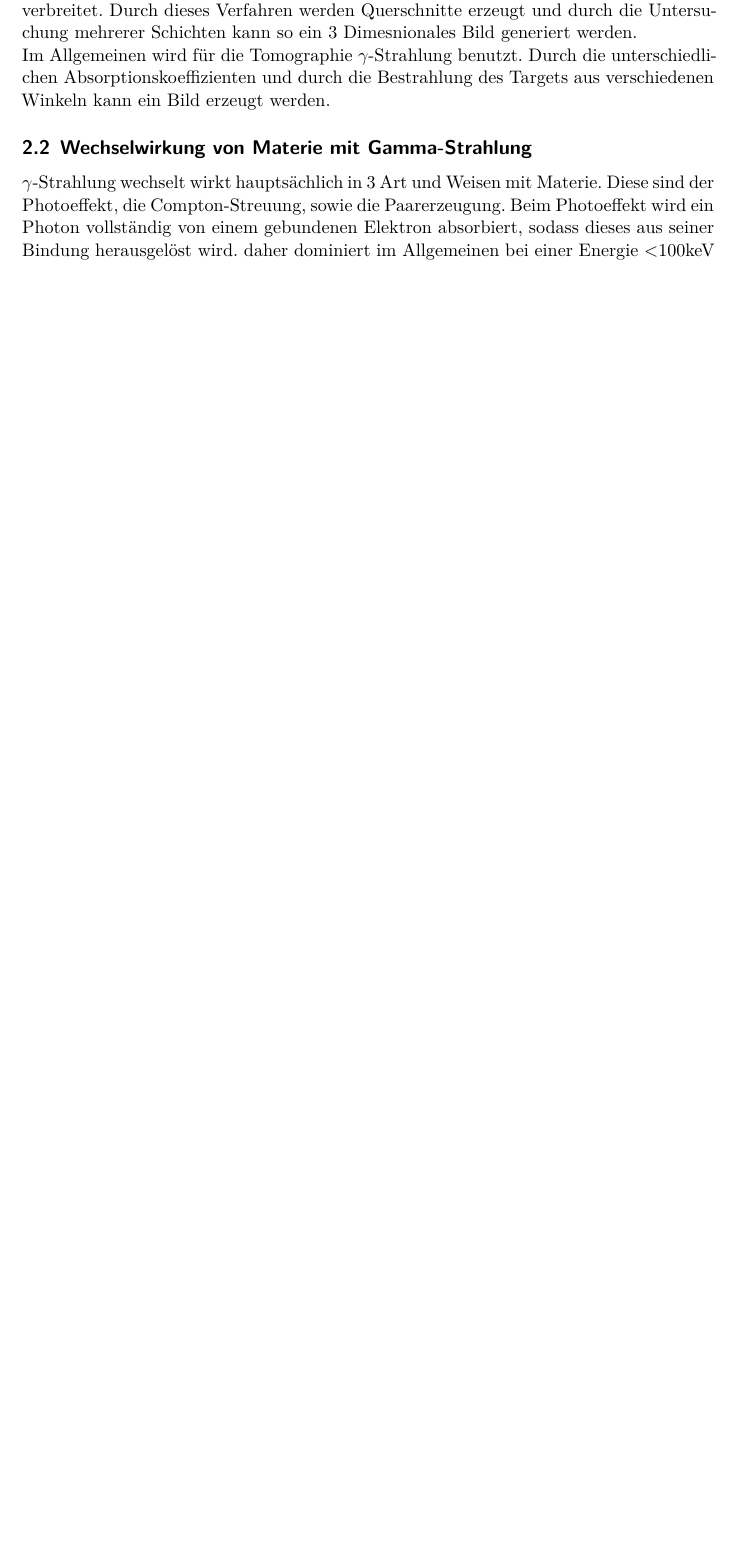
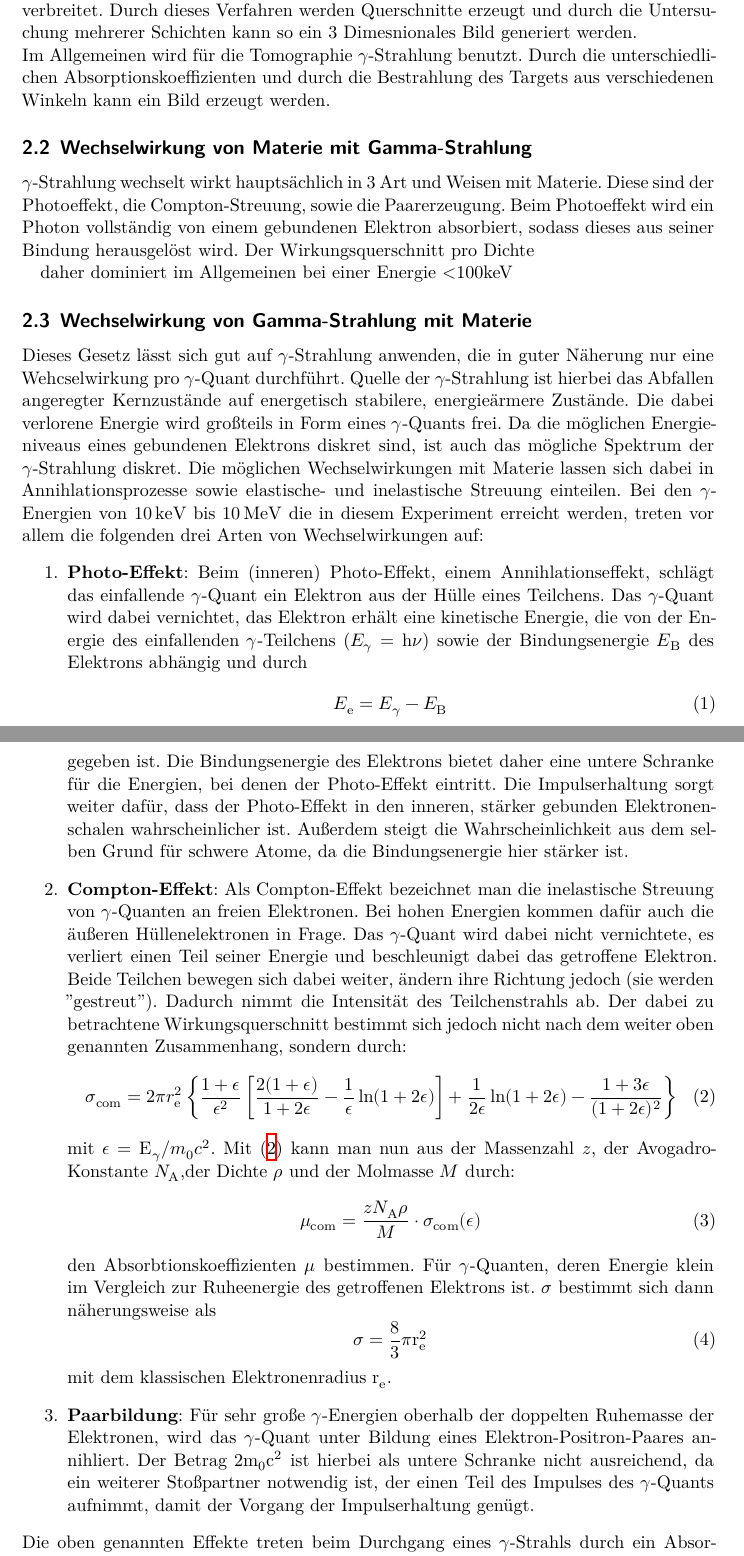
Before and after one commit to Tahirbanane/FP_2022, a LaTeX document (V14/main.tex, which reads V14/content/theorie.tex): part of page 3 of 4 before the commit and two parts of pages 3 and 4 of 5 after it, the two joined at a grey line, cut so that both start at the same text, the shorter picture padded with empty space. Compiled offline with XeLaTeX.

Commit message:
informationsvorlage

```diff
--- a/V14/content/theorie.tex
+++ b/V14/content/theorie.tex
@@ -14,5 +14,70 @@ verschiedenen Winkeln kann ein Bild erzeugt werden.
 \subsection{Wechselwirkung von Materie mit Gamma-Strahlung}
 $\gamma$-Strahlung wechselt wirkt hauptsächlich in 3 Art und Weisen mit Materie. Diese sind der Photoeffekt, die Compton-Streuung, sowie die Paarerzeugung.
 Beim Photoeffekt wird ein Photon vollständig von einem gebundenen Elektron absorbiert, sodass dieses aus seiner Bindung herausgelöst wird.
+Der Wirkungsquerschnitt pro Dichte
+
 daher dominiert im Allgemeinen bei einer Energie <100keV
 
+
+
+
+\subsection{Wechselwirkung von Gamma-Strahlung mit Materie}
+Dieses Gesetz lässt sich gut auf $\gamma$-Strahlung anwenden, die in guter Näherung
+nur eine Wehcselwirkung pro $\gamma$-Quant durchführt. Quelle der $\gamma$-Strahlung ist
+hierbei das Abfallen angeregter Kernzustände auf energetisch stabilere, energieärmere
+Zustände. Die dabei verlorene Energie wird großteils in Form eines $\gamma$-Quants frei.
+Da die möglichen Energieniveaus eines gebundenen Elektrons diskret sind, ist auch das
+mögliche Spektrum der $\gamma$-Strahlung diskret. Die möglichen Wechselwirkungen mit Materie
+lassen sich dabei in Annihlationsprozesse sowie elastische- und inelastische Streuung
+einteilen. Bei den $\gamma$-Energien von
+\SI{10}{\kilo\electronvolt} bis \SI{10}{\mega\electronvolt} die in diesem Experiment
+erreicht werden, treten vor allem die folgenden drei Arten von Wechselwirkungen auf:
+\begin{enumerate}
+  \item \textbf{Photo-Effekt}: Beim (inneren) Photo-Effekt, einem Annihlationseffekt,
+  schlägt das einfallende $\gamma$-Quant ein Elektron aus der Hülle eines Teilchens.
+  Das $\gamma$-Quant wird dabei vernichtet, das Elektron erhält eine kinetische
+  Energie, die von der Energie des einfallenden $\gamma$-Teilchens ($E_\gamma = \symup{h}\nu$)
+  sowie der Bindungsenergie $E_{\symup{B}}$ des Elektrons abhängig und durch
+  \begin{equation}
+    E_{\symup{e}} = E_\gamma - E_{\symup{B}}
+    \label{eqn:2}
+  \end{equation}
+  gegeben ist. Die Bindungsenergie des Elektrons bietet daher eine untere Schranke
+  für die Energien, bei denen der Photo-Effekt eintritt. Die Impulserhaltung sorgt
+  weiter dafür, dass der Photo-Effekt in den inneren, stärker gebunden Elektronenschalen
+  wahrscheinlicher ist. Außerdem steigt die Wahrscheinlichkeit aus dem selben Grund
+  für schwere Atome, da die Bindungsenergie hier stärker ist.
+  \item \textbf{Compton-Effekt}: Als Compton-Effekt bezeichnet man die inelastische Streuung
+  von $\gamma$-Quanten an freien Elektronen. Bei hohen Energien kommen dafür auch die äußeren
+  Hüllenelektronen in Frage. Das $\gamma$-Quant wird dabei nicht vernichtete, es verliert einen
+  Teil seiner Energie und beschleunigt dabei das getroffene Elektron. Beide Teilchen bewegen
+  sich dabei weiter, ändern ihre Richtung jedoch (sie werden "gestreut"). Dadurch nimmt
+  die Intensität des Teilchenstrahls ab. Der dabei zu betrachtene Wirkungsquerschnitt bestimmt
+  sich jedoch nicht nach dem weiter oben genannten Zusammenhang, sondern durch:
+  \begin{equation}
+    \sigma_{\symup{com}} = 2 \pi r_{\symup{e}}^2 \left\{ \frac{1+\epsilon}{\epsilon^2} \left[ \frac{2(1+\epsilon)}
+    {1+2\epsilon} - \frac{1}{\epsilon} \ln(1+2\epsilon) \right] + \frac{1}{2\epsilon}
+    \ln(1+2\epsilon) - \frac{1+3\epsilon}{(1+2\epsilon)^2} \right\}
+    \label{eqn:5}
+  \end{equation}
+  mit $\epsilon = \symup{E}_\gamma / m_0c^2$. Mit \eqref{eqn:5}
+  kann man nun aus der Massenzahl $z$, der Avogadro-Konstante $N_{\symup{A}}$,der Dichte $\rho$ und
+  der Molmasse $M$ durch:
+  \begin{equation}
+    \mu_{\symup{com}} = \frac{z N_{\symup{A}} \rho}{M} \cdot \sigma_{\symup{com}}(\epsilon)
+    \label{eqn:4}
+  \end{equation}
+  den Absorbtionskoeffizienten $\mu$ bestimmen. Für $\gamma$-Quanten, deren
+  Energie klein im Vergleich zur Ruheenergie des getroffenen Elektrons ist. $\sigma$ bestimmt sich
+  dann näherungsweise als
+  \begin{equation}
+    \sigma = \frac{8}{3} \pi \symup{r}_{\symup{e}}^2
+  \end{equation}
+  mit dem klassischen Elektronenradius $\symup{r}_{\symup{e}}$.
+  \item \textbf{Paarbildung}: Für sehr große $\gamma$-Energien oberhalb der doppelten
+  Ruhemasse der Elektronen, wird das $\gamma$-Quant unter Bildung eines Elektron-Positron-Paares
+  annihliert. Der Betrag $2 \symup{m}_0 \symup{c}^2$ ist hierbei als untere Schranke
+  nicht ausreichend, da ein weiterer Stoßpartner notwendig ist, der einen Teil des Impulses
+  des $\gamma$-Quants aufnimmt, damit der Vorgang der Impulserhaltung genügt.
+\end{enumerate}
+Die oben genannten Effekte treten beim Durchgang eines $\gamma$-Strahls durch ein
```
Also changed, not shown: V14/content/theorie.tex (8 more changed lines).
